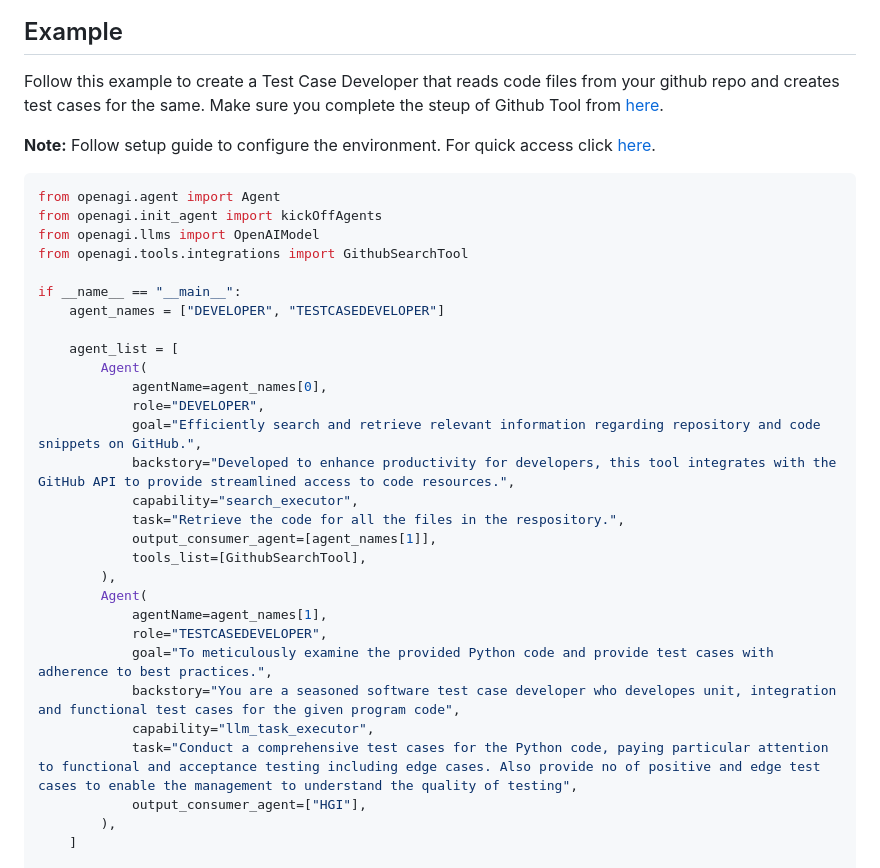
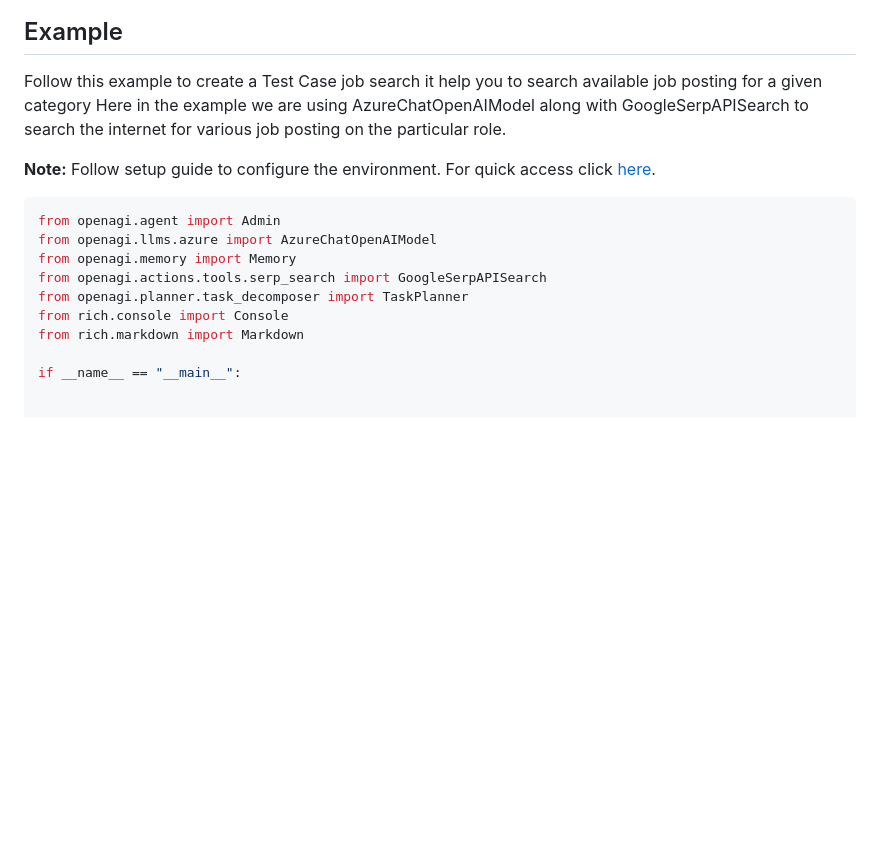
Before and after one commit to aiplanethub/openagi, a Markdown page: README.md, the part around the change printed below. GitHub-like rendering; blank space fills up the shorter version.

````diff
--- a/README.md
+++ b/README.md
@@ -50,39 +50,20 @@ For more queries find documentation for OpenAGI at [openagi.aiplanet.com](https:
 
 ## Example
 
-Follow this example to create a Test Case Developer that reads code files from your github repo and creates test cases for the same.
-Make sure you complete the steup of Github Tool from [here](https://openagi.aiplanet.com/components/tools#id-4.-githubsearchtool).
+Follow this example to create a Test Case job search it help you to search available job posting for a given category
+Here in the example we are using AzureChatOpenAIModel along with GoogleSerpAPISearch to search the internet for various job posting on the particular role.
 
 **Note:** Follow setup guide to configure the environment. For quick access click [here](https://openagi.aiplanet.com/getting-started/installation).
 
 ```python
-from openagi.agent import Agent
-from openagi.init_agent import kickOffAgents
-from openagi.llms import OpenAIModel
-from openagi.tools.integrations import GithubSearchTool
+from openagi.agent import Admin
+from openagi.llms.azure import AzureChatOpenAIModel
+from openagi.memory import Memory
+from openagi.actions.tools.serp_search import GoogleSerpAPISearch
+from openagi.planner.task_decomposer import TaskPlanner
+from rich.console import Console
+from rich.markdown import Markdown
 
 if __name__ == "__main__":
-    agent_names = ["DEVELOPER", "TESTCASEDEVELOPER"]
 
-    agent_list = [
-        Agent(
-            agentName=agent_names[0],
-            role="DEVELOPER",
-            goal="Efficiently search and retrieve relevant information regarding repository and code snippets on GitHub.",
-            backstory="Developed to enhance productivity for developers, this tool integrates with the GitHub API to provide streamlined access to code resources.",
-            capability="search_executor",
-            task="Retrieve the code for all the files in the respository.",
-            output_consumer_agent=[agent_names[1]],
-            tools_list=[GithubSearchTool],
-        ),
-        Agent(
-            agentName=agent_names[1],
-            role="TESTCASEDEVELOPER",
-            goal="To meticulously examine the provided Python code and provide test cases with adherence to best practices.",
-            backstory="You are a seasoned software test case developer who developes unit, integration and functional test cases for the given program code",
-            capability="llm_task_executor",
-            task="Conduct a comprehensive test cases for the Python code, paying particular attention to functional and acceptance testing including edge cases. Also provide no of positive and edge test cases to enable the management to understand the quality of testing",
-            output_consumer_agent=["HGI"],
-        ),
-    ]
 
````
Also changed, not shown: other parts of README.md (+61 -3 lines).
